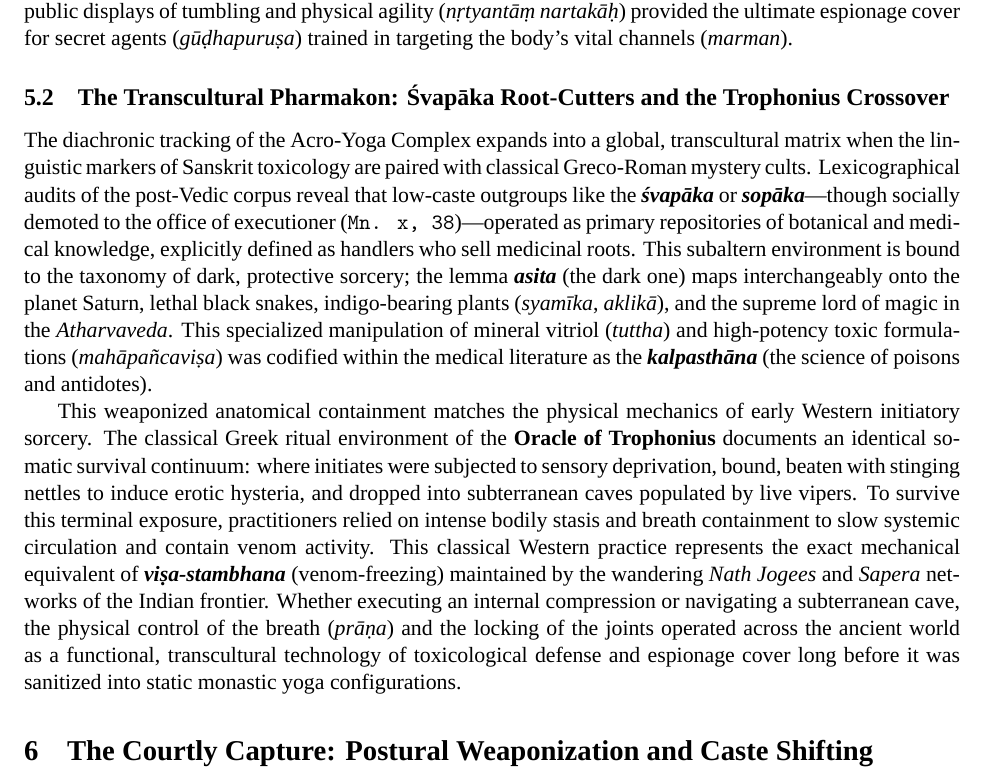
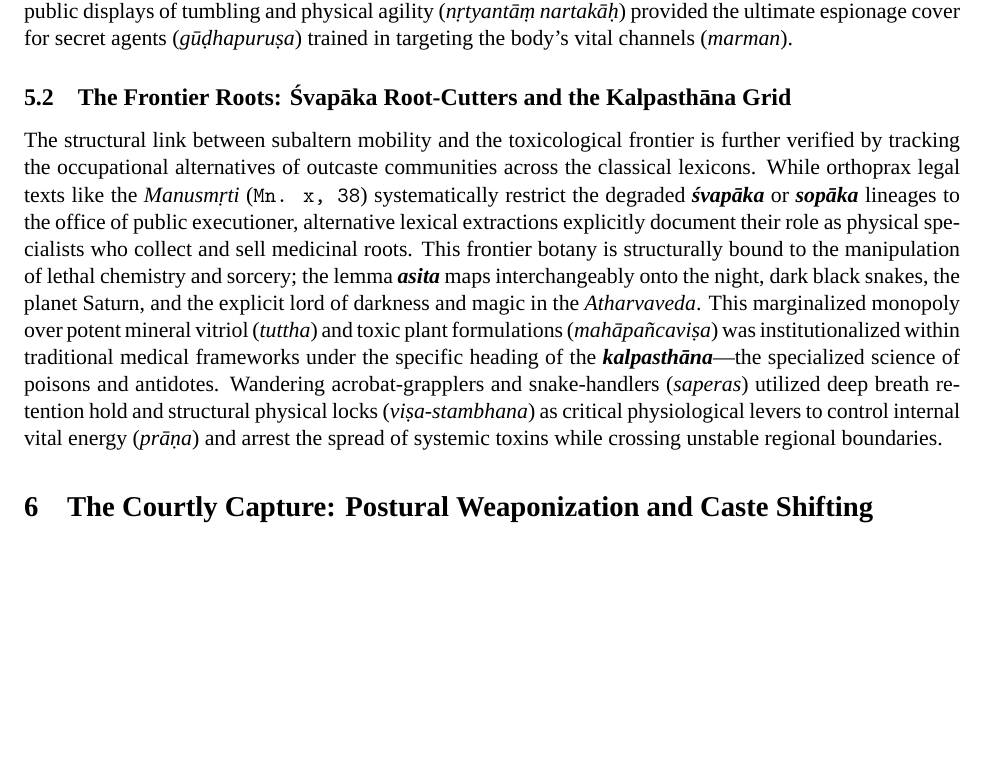
Before and after one commit to psdmcc/acro-yoga-text-mining, a LaTeX paper (main_article.tex): part of page 7 of 13, cut so that both start at the same text, the shorter picture padded with empty space. Compiled offline with XeLaTeX; a missing font is replaced by an installed copy or a similar font.

Commit message:
Refocused Section 5 on native Sanskrit toxicological and śvapāka root-cutter lexical metrics

```diff
--- a/main_article.tex
+++ b/main_article.tex
@@ -168,10 +168,9 @@ This environment of extreme terrain and continuous movement (\textit{lokān krā
 
 This frontier terrain intersects directly with toxicological and mortuary environments. The text documents a perilous space populated by raw-flesh eating entities (\textit{kravyāda-gaṇa}) and flesh-eating ghouls (\textit{piśāca}), moving toward urban centers like Karavīrapura---a site explicitly associated with arsenic, cemetery fields, and sorcery spells (\texttt{HV\_App.I,18.940}). To survive and operate within this terrain, clandestine state agents (\textit{cara}) and traveling performer guilds (\textit{naṭas}) deployed necromantic camouflage. They used the frantic, rhythmic contortions of flesh-eating attendants (\textit{ḍākinyo 'tra pranṛtyanti}) or the rigid, corpse-like immobility of the charnel ground (\textit{stambha}) as a deceptive mechanism to slip past highway checkpoints undetected. When these performer networks were mobilized during mass state festivities (\textit{mahāghoṣa}), their public displays of tumbling and physical agility (\textit{nṛtyantāṃ nartakāḥ}) provided the ultimate espionage cover for secret agents (\textit{gūḍhapuruṣa}) trained in targeting the body's vital channels (\textit{marman}).
 
-\subsection{The Transcultural Pharmakon: Śvapāka Root-Cutters and the Trophonius Crossover}
-The diachronic tracking of the Acro-Yoga Complex expands into a global, transcultural matrix when the linguistic markers of Sanskrit toxicology are paired with classical Greco-Roman mystery cults. Lexicographical audits of the post-Vedic corpus reveal that low-caste outgroups like the \textbf{\textit{śvapāka}} or \textbf{\textit{sopāka}}---though socially demoted to the office of executioner (\texttt{Mn. x, 38})---operated as primary repositories of botanical and medical knowledge, explicitly defined as handlers who sell medicinal roots. This subaltern environment is bound to the taxonomy of dark, protective sorcery; the lemma \textbf{\textit{asita}} (the dark one) maps interchangeably onto the planet Saturn, lethal black snakes, indigo-bearing plants (\textit{syamīka}, \textit{aklikā}), and the supreme lord of magic in the \textit{Atharvaveda}. This specialized manipulation of mineral vitriol (\textit{tuttha}) and high-potency toxic formulations (\textit{mahāpañcaviṣa}) was codified within the medical literature as the \textbf{\textit{kalpasthāna}} (the science of poisons and antidotes).
+\subsection{The Frontier Roots: Śvapāka Root-Cutters and the Kalpasthāna Grid}
+The structural link between subaltern mobility and the toxicological frontier is further verified by tracking the occupational alternatives of outcaste communities across the classical lexicons. While orthoprax legal texts like the \textit{Manusmṛti} (\texttt{Mn. x, 38}) systematically restrict the degraded \textbf{\textit{śvapāka}} or \textbf{\textit{sopāka}} lineages to the office of public executioner, alternative lexical extractions explicitly document their role as physical specialists who collect and sell medicinal roots. This frontier botany is structurally bound to the manipulation of lethal chemistry and sorcery; the lemma \textbf{\textit{asita}} maps interchangeably onto the night, dark black snakes, the planet Saturn, and the explicit lord of darkness and magic in the \textit{Atharvaveda}. This marginalized monopoly over potent mineral vitriol (\textit{tuttha}) and toxic plant formulations (\textit{mahāpañcaviṣa}) was institutionalized within traditional medical frameworks under the specific heading of the \textbf{\textit{kalpasthāna}}---the specialized science of poisons and antidotes. Wandering acrobat-grapplers and snake-handlers (\textit{saperas}) utilized deep breath retention hold and structural physical locks (\textit{viṣa-stambhana}) as critical physiological levers to control internal vital energy (\textit{prāṇa}) and arrest the spread of systemic toxins while crossing unstable regional boundaries.
 
-This weaponized anatomical containment matches the physical mechanics of early Western initiatory sorcery. The classical Greek ritual environment of the \textbf{Oracle of Trophonius} documents an identical somatic survival continuum: where initiates were subjected to sensory deprivation, bound, beaten with stinging nettles to induce erotic hysteria, and dropped into subterranean caves populated by live vipers. To survive this terminal exposure, practitioners relied on intense bodily stasis and breath containment to slow systemic circulation and contain venom activity. This classical Western practice represents the exact mechanical equivalent of \textbf{\textit{viṣa-stambhana}} (venom-freezing) maintained by the wandering \textit{Nath Jogees} and \textit{Sapera} networks of the Indian frontier. Whether executing an internal compression or navigating a subterranean cave, the physical control of the breath (\textit{prāṇa}) and the locking of the joints operated across the ancient world as a functional, transcultural technology of toxicological defense and espionage cover long before it was sanitized into static monastic yoga configurations.
 
 
 \section{The Courtly Capture: Postural Weaponization and Caste Shifting}
```
